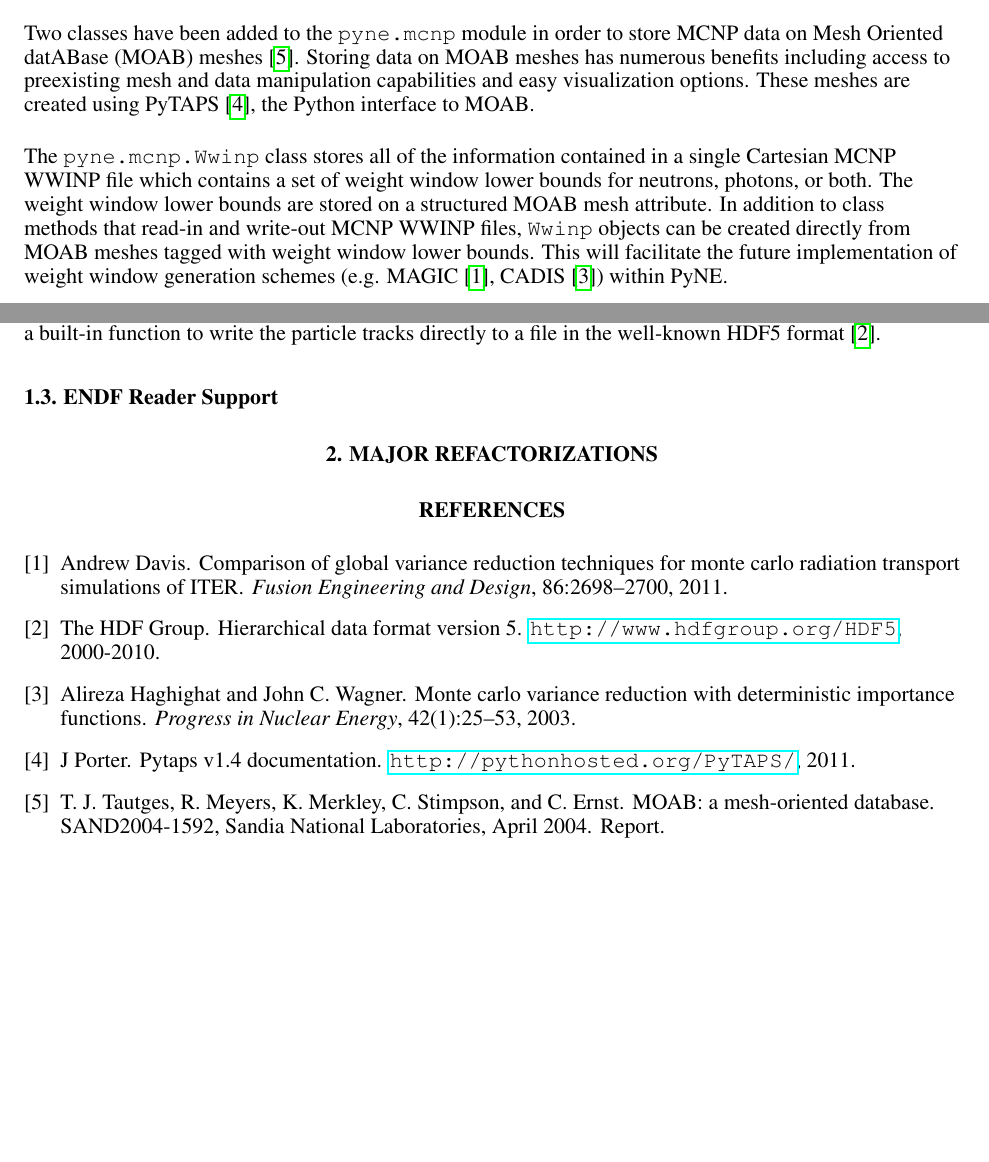
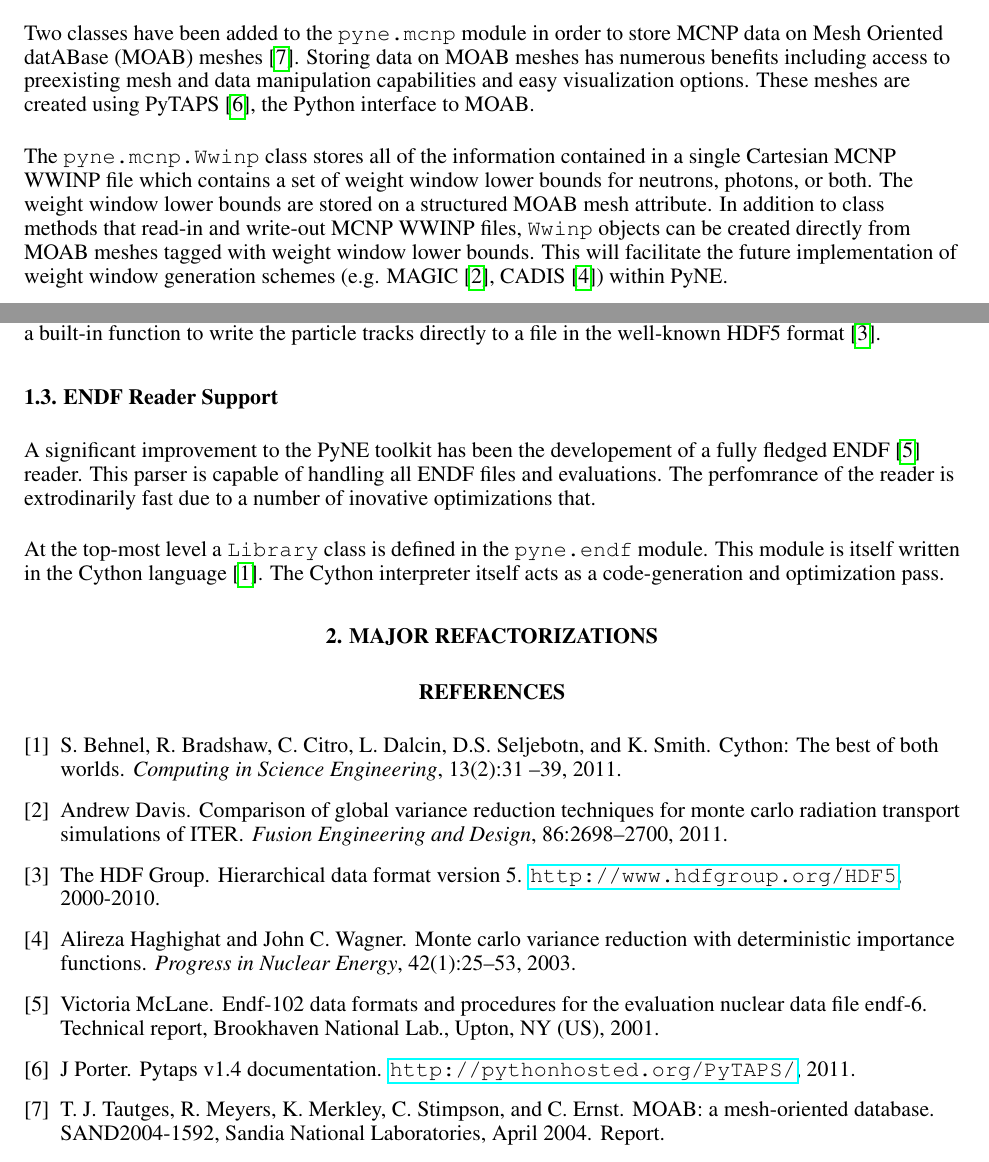
Before and after one commit to jbae11/ans-winter-2013, a LaTeX document (pyne_ans2013w.tex, which reads refs.bib): two parts of pages 1 and 2 of 2, joined at a grey line, cut so that both start at the same text, the shorter picture padded with empty space. Compiled offline with pdfLaTeX; a missing bibliography style is replaced by a similar one.

Commit message:
updated refs

```diff
--- a/pyne_ans2013w.tex
+++ b/pyne_ans2013w.tex
@@ -160,6 +160,15 @@ to a file in the well-known HDF5 format \cite{hdf5}.
 
 \subsection{ENDF Reader Support}
 
+A significant improvement to the PyNE toolkit has been the developement of
+a fully fledged ENDF \cite{mclane2001endf} reader.  This parser is capable
+of handling all ENDF files and evaluations. The perfomrance of the reader is
+extrodinarily fast due to a number of inovative optimizations that.
+
+At the top-most level a \texttt{Library} class is defined in the \texttt{pyne.endf}
+module.  This module is itself written in the Cython language \cite{behnel2010cython}.
+The Cython interpreter itself acts as a code-generation and optimization pass.
+
 \section{Major Refactorizations}
 
 
--- a/refs.bib
+++ b/refs.bib
@@ -145,3 +145,19 @@ year = {2009}
   url = {http://www.hdfgroup.org/HDF5},
   howpublished = {\url{http://www.hdfgroup.org/HDF5}}
 },
+
+@techreport{mclane2001endf,
+  title={ENDF-102 DATA FORMATS AND PROCEDURES FOR THE EVALUATION NUCLEAR DATA FILE ENDF-6.},
+  author={McLane, Victoria},
+  year={2001},
+  institution={Brookhaven National Lab., Upton, NY (US)}
+}
+
+@ARTICLE{behnel2010cython,
+    author={Behnel, S. and Bradshaw, R. and Citro, C. and Dalcin, L. and Seljebotn, D.S. and Smith, K.},
+    journal={Computing in Science Engineering},
+    title={Cython: The Best of Both Worlds},
+    year={2011},
+    month=march-april ,
+    volume={13},
+    number={2},
```
Also changed, not shown: refs.bib (5 more changed lines).
